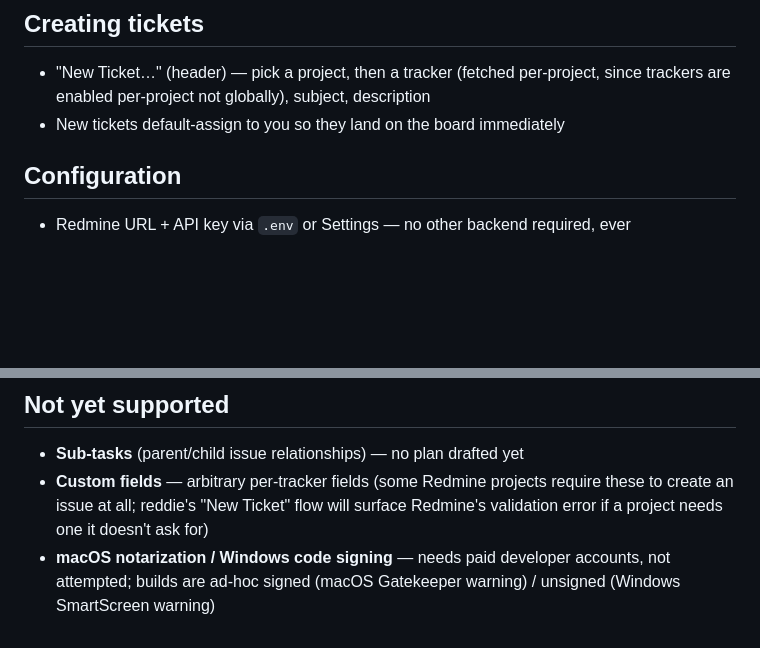
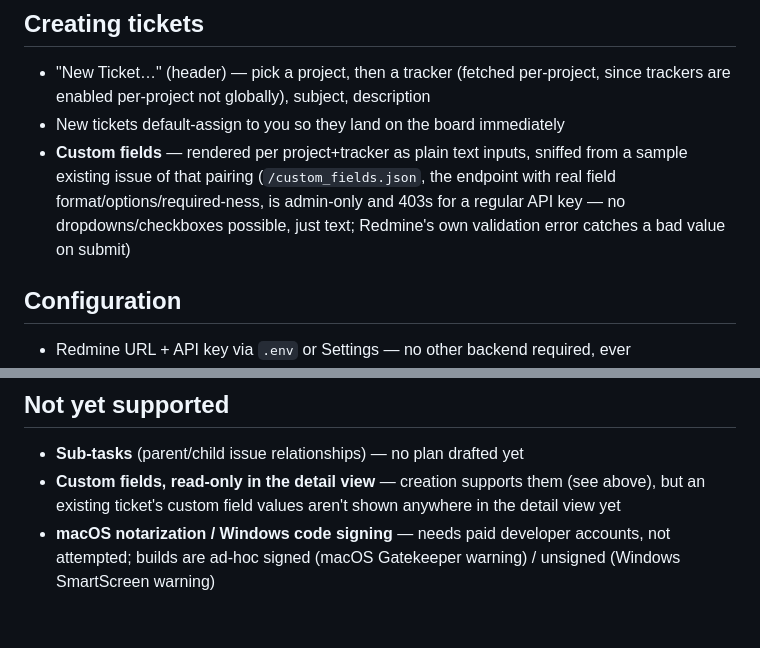
Before and after one commit to buluma/reddie, a Markdown page: FEATURES.md, 2 parts joined by grey strips. GitHub-like rendering; blank space fills up the shorter version.

Commit message:
docs: update FEATURES.md for item 9 (custom fields in New Ticket)

```diff
--- a/FEATURES.md
+++ b/FEATURES.md
@@ -28,6 +28,7 @@ Living list of what reddie currently supports, kept in sync with SHA-18 in Linea
 
 - "New Ticket…" (header) — pick a project, then a tracker (fetched per-project, since trackers are enabled per-project not globally), subject, description
 - New tickets default-assign to you so they land on the board immediately
+- **Custom fields** — rendered per project+tracker as plain text inputs, sniffed from a sample existing issue of that pairing (`/custom_fields.json`, the endpoint with real field format/options/required-ness, is admin-only and 403s for a regular API key — no dropdowns/checkboxes possible, just text; Redmine's own validation error catches a bad value on submit)
 
 ## Configuration
 
@@ -44,5 +45,5 @@ Living list of what reddie currently supports, kept in sync with SHA-18 in Linea
 ## Not yet supported
 
 - **Sub-tasks** (parent/child issue relationships) — no plan drafted yet
-- **Custom fields** — arbitrary per-tracker fields (some Redmine projects require these to create an issue at all; reddie's "New Ticket" flow will surface Redmine's validation error if a project needs one it doesn't ask for)
+- **Custom fields, read-only in the detail view** — creation supports them (see above), but an existing ticket's custom field values aren't shown anywhere in the detail view yet
 - **macOS notarization / Windows code signing** — needs paid developer accounts, not attempted; builds are ad-hoc signed (macOS Gatekeeper warning) / unsigned (Windows SmartScreen warning)
```
